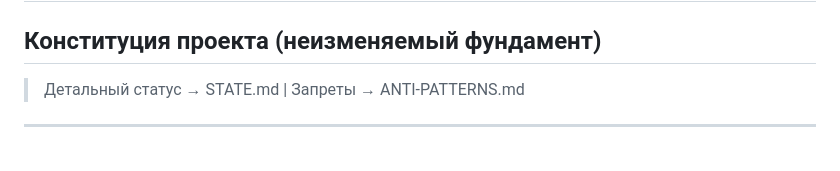
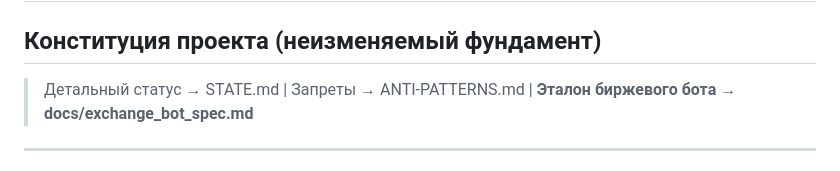
Before and after one commit to Yevgeniy204566/totalhunter, a Markdown page: CLAUDE.md, the part around the change. GitHub-like rendering.

Commit message:
docs: exchange_bot_spec.md — эталонный документ механики биржевого бота

```diff
--- a/CLAUDE.md
+++ b/CLAUDE.md
@@ -1,7 +1,7 @@
 # BattleBot — Total Battle Hunter
 ## Конституция проекта (неизменяемый фундамент)
 
-> Детальный статус → STATE.md | Запреты → ANTI-PATTERNS.md
+> Детальный статус → STATE.md | Запреты → ANTI-PATTERNS.md | **Эталон биржевого бота → docs/exchange_bot_spec.md**
 
 ---
 
```
Also changed, not shown: docs/exchange_bot_spec.md (added, +215 -0 lines).
